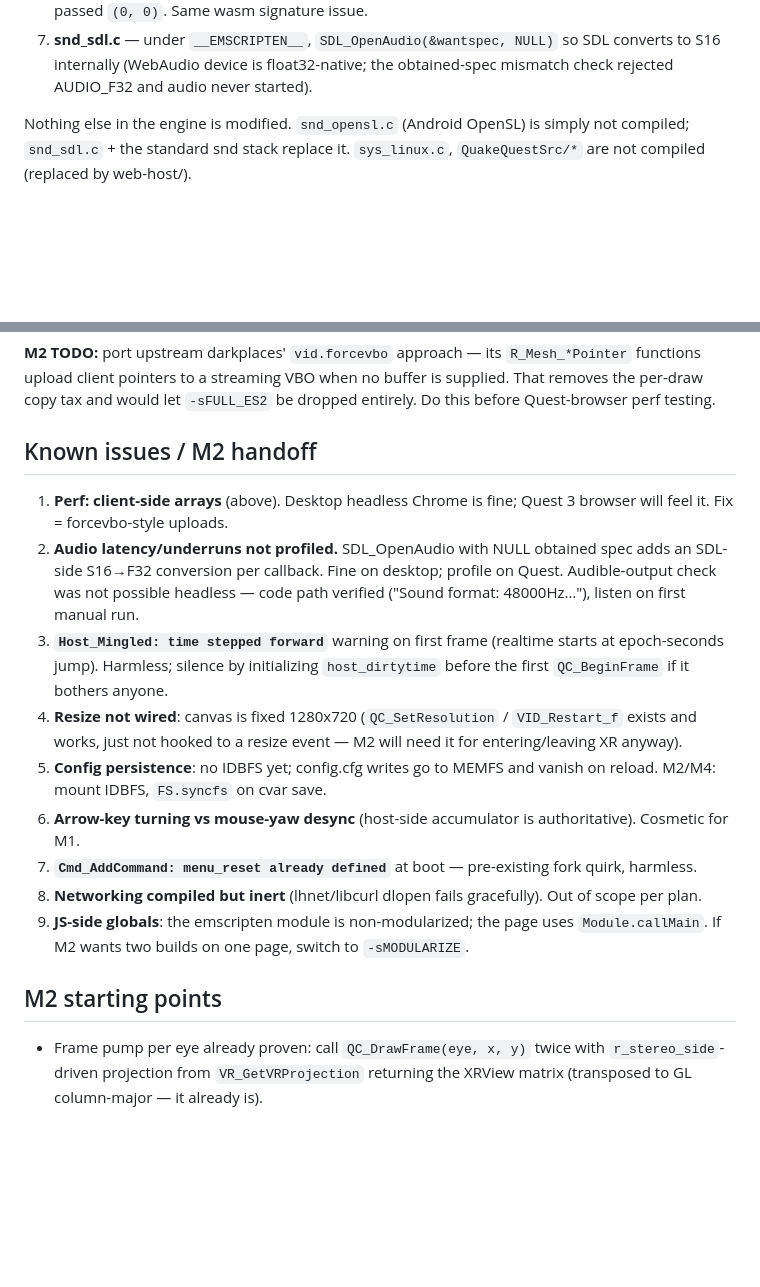
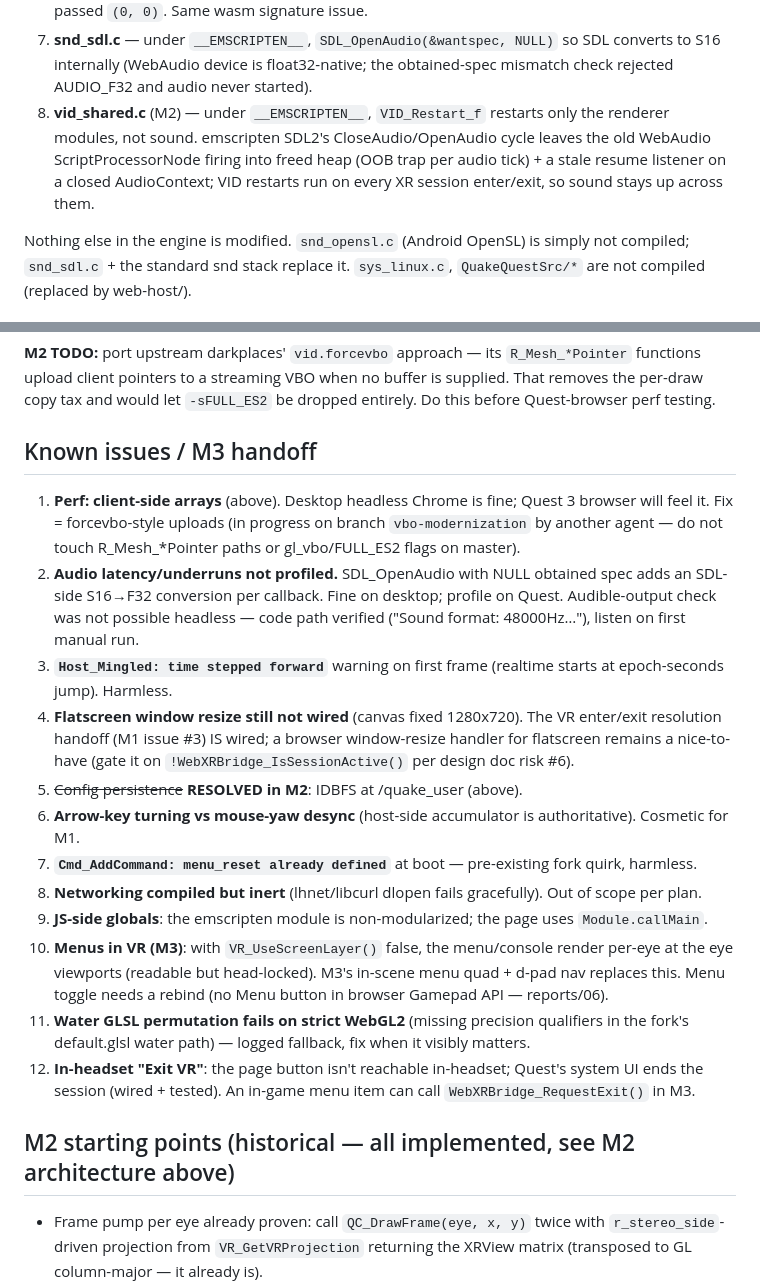
Before and after one commit to kblood/quakequest-webxr, a Markdown page: PORT_NOTES.md, 2 parts joined by grey strips. Drawn GitHub-style; blank space fills up the shorter version.

```diff
--- a/PORT_NOTES.md
+++ b/PORT_NOTES.md
@@ -83,6 +151,12 @@ pak preloaded to MEMFS at `/quake/id1/pak0.pak`).
    so SDL converts to S16 internally (WebAudio device is float32-native;
    the obtained-spec mismatch check rejected AUDIO_F32 and audio never
    started).
+8. **vid_shared.c** (M2) — under `__EMSCRIPTEN__`, `VID_Restart_f` restarts
+   only the renderer modules, not sound. emscripten SDL2's
+   CloseAudio/OpenAudio cycle leaves the old WebAudio ScriptProcessorNode
+   firing into freed heap (OOB trap per audio tick) + a stale resume
+   listener on a closed AudioContext; VID restarts run on every XR session
+   enter/exit, so sound stays up across them.
 
 Nothing else in the engine is modified. `snd_opensl.c` (Android OpenSL) is
 simply not compiled; `snd_sdl.c` + the standard snd stack replace it.
@@ -127,22 +201,23 @@ upload per draw). Same operating point as upstream DP-wasm/Qwasm.
 buffer is supplied. That removes the per-draw copy tax and would let
 `-sFULL_ES2` be dropped entirely. Do this before Quest-browser perf testing.
 
-## Known issues / M2 handoff
+## Known issues / M3 handoff
 
 1. **Perf: client-side arrays** (above). Desktop headless Chrome is fine;
-   Quest 3 browser will feel it. Fix = forcevbo-style uploads.
+   Quest 3 browser will feel it. Fix = forcevbo-style uploads (in progress
+   on branch `vbo-modernization` by another agent — do not touch
+   R_Mesh_*Pointer paths or gl_vbo/FULL_ES2 flags on master).
 2. **Audio latency/underruns not profiled.** SDL_OpenAudio with NULL obtained
    spec adds an SDL-side S16→F32 conversion per callback. Fine on desktop;
    profile on Quest. Audible-output check was not possible headless — code
    path verified ("Sound format: 48000Hz…"), listen on first manual run.
 3. **`Host_Mingled: time stepped forward`** warning on first frame (realtime
-   starts at epoch-seconds jump). Harmless; silence by initializing
-   `host_dirtytime` before the first `QC_BeginFrame` if it bothers anyone.
-4. **Resize not wired**: canvas is fixed 1280x720 (`QC_SetResolution` /
-   `VID_Restart_f` exists and works, just not hooked to a resize event —
-   M2 will need it for entering/leaving XR anyway).
-5. **Config persistence**: no IDBFS yet; config.cfg writes go to MEMFS and
-   vanish on reload. M2/M4: mount IDBFS, `FS.syncfs` on cvar save.
+   starts at epoch-seconds jump). Harmless.
+4. **Flatscreen window resize still not wired** (canvas fixed 1280x720).
+   The VR enter/exit resolution handoff (M1 issue #3) IS wired; a browser
+   window-resize handler for flatscreen remains a nice-to-have (gate it on
+   `!WebXRBridge_IsSessionActive()` per design doc risk #6).
+5. ~~Config persistence~~ **RESOLVED in M2**: IDBFS at /quake_user (above).
 6. **Arrow-key turning vs mouse-yaw desync** (host-side accumulator is
    authoritative). Cosmetic for M1.
 7. **`Cmd_AddCommand: menu_reset already defined`** at boot — pre-existing
@@ -150,10 +225,19 @@ buffer is supplied. That removes the per-draw copy tax and would let
 8. **Networking compiled but inert** (lhnet/libcurl dlopen fails gracefully).
    Out of scope per plan.
 9. **JS-side globals**: the emscripten module is non-modularized; the page
-   uses `Module.callMain`. If M2 wants two builds on one page, switch to
-   `-sMODULARIZE`.
+   uses `Module.callMain`.
+10. **Menus in VR (M3)**: with `VR_UseScreenLayer()` false, the menu/console
+    render per-eye at the eye viewports (readable but head-locked). M3's
+    in-scene menu quad + d-pad nav replaces this. Menu toggle needs a
+    rebind (no Menu button in browser Gamepad API — reports/06).
+11. **Water GLSL permutation fails on strict WebGL2** (missing precision
+    qualifiers in the fork's default.glsl water path) — logged fallback,
+    fix when it visibly matters.
+12. **In-headset "Exit VR"**: the page button isn't reachable in-headset;
+    Quest's system UI ends the session (wired + tested). An in-game menu
+    item can call `WebXRBridge_RequestExit()` in M3.
 
-## M2 starting points
+## M2 starting points (historical — all implemented, see M2 architecture above)
 
 - Frame pump per eye already proven: call `QC_DrawFrame(eye, x, y)` twice
   with `r_stereo_side`-driven projection from `VR_GetVRProjection` returning
```
Also changed, not shown: other parts of PORT_NOTES.md (+73 -5 lines).
